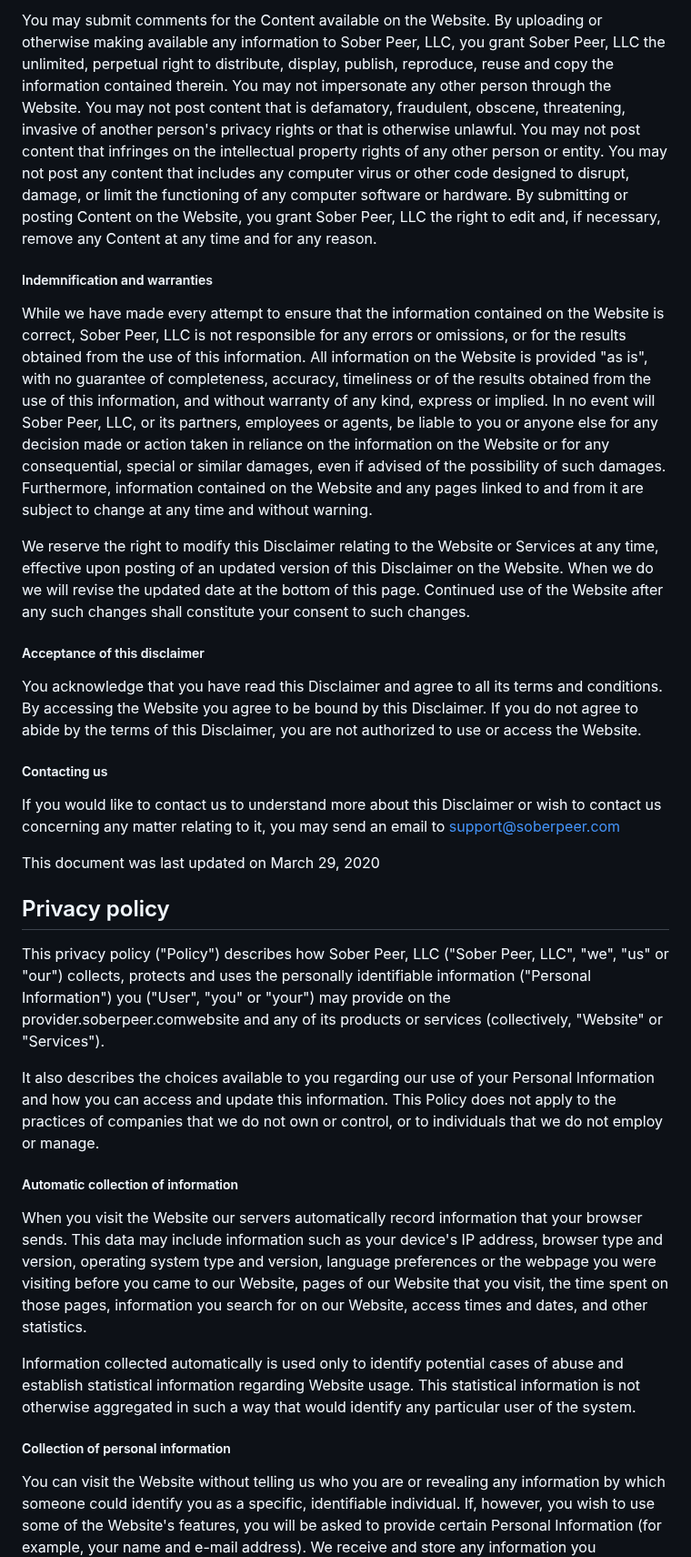
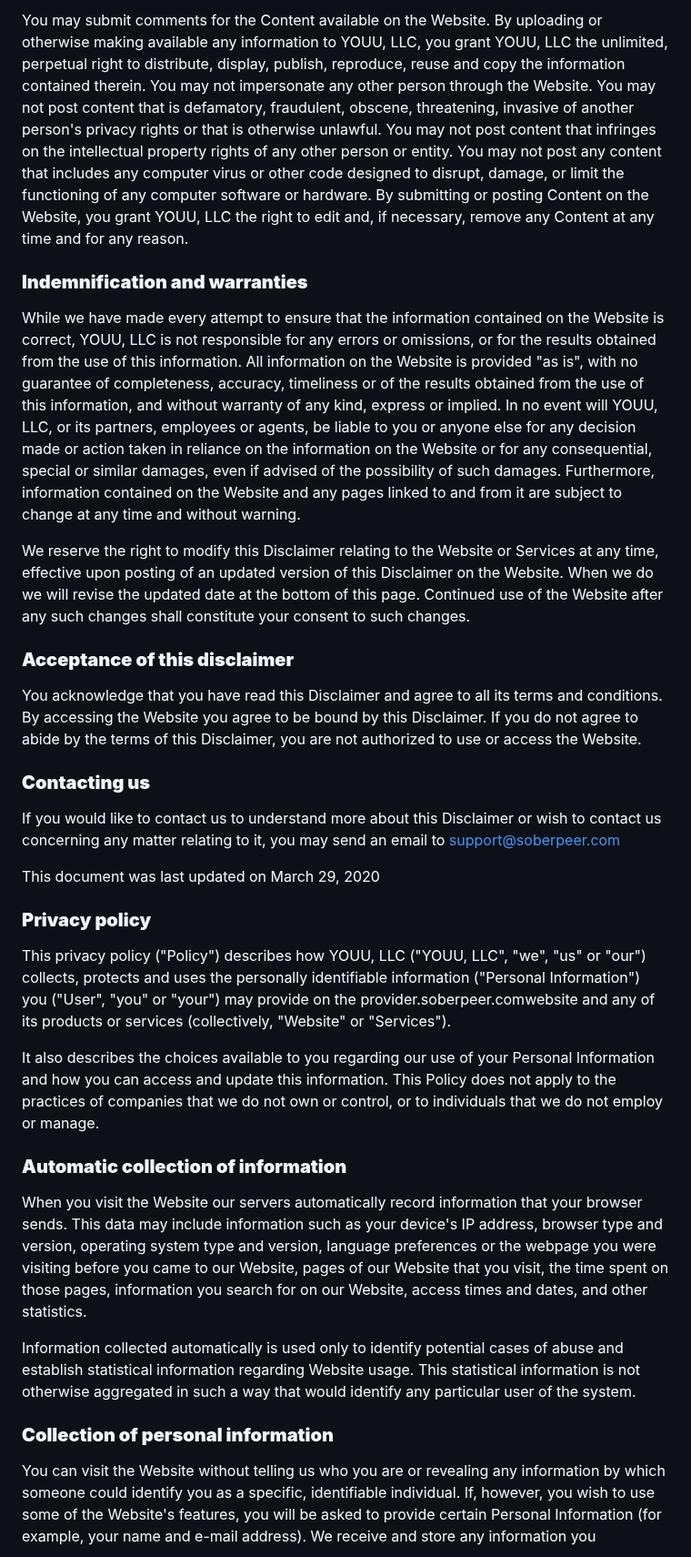
Before and after one commit to shubham-execideas/youuBlog, a Markdown page: src/terms/Terms and Conditions.md, the part around one of its changes. Shown at 91% size. GitHub-like rendering.

```diff
--- a/src/terms/Terms and Conditions.md
+++ b/src/terms/Terms and Conditions.md
@@ -204,35 +208,35 @@ You may not modify, print or copy any part of the Website. Inclusion of any part
 
-You may submit comments for the Content available on the Website. By uploading or otherwise making available any information to Sober Peer, LLC, you grant Sober Peer, LLC the unlimited, perpetual right to distribute, display, publish, reproduce, reuse and copy the information contained therein. You may not impersonate any other person through the Website. You may not post content that is defamatory, fraudulent, obscene, threatening, invasive of another person's privacy rights or that is otherwise unlawful. You may not post content that infringes on the intellectual property rights of any other person or entity. You may not post any content that includes any computer virus or other code designed to disrupt, damage, or limit the functioning of any computer software or hardware. By submitting or posting Content on the Website, you grant Sober Peer, LLC the right to edit and, if necessary, remove any Content at any time and for any reason.
+You may submit comments for the Content available on the Website. By uploading or otherwise making available any information to YOUU, LLC, you grant YOUU, LLC the unlimited, perpetual right to distribute, display, publish, reproduce, reuse and copy the information contained therein. You may not impersonate any other person through the Website. You may not post content that is defamatory, fraudulent, obscene, threatening, invasive of another person's privacy rights or that is otherwise unlawful. You may not post content that infringes on the intellectual property rights of any other person or entity. You may not post any content that includes any computer virus or other code designed to disrupt, damage, or limit the functioning of any computer software or hardware. By submitting or posting Content on the Website, you grant YOUU, LLC the right to edit and, if necessary, remove any Content at any time and for any reason.
 
-##### Indemnification and warranties
+### **Indemnification and warranties**
 
-While we have made every attempt to ensure that the information contained on the Website is correct, Sober Peer, LLC is not responsible for any errors or omissions, or for the results obtained from the use of this information. All information on the Website is provided "as is", with no guarantee of completeness, accuracy, timeliness or of the results obtained from the use of this information, and without warranty of any kind, express or implied. In no event will Sober Peer, LLC, or its partners, employees or agents, be liable to you or anyone else for any decision made or action taken in reliance on the information on the Website or for any consequential, special or similar damages, even if advised of the possibility of such damages. Furthermore, information contained on the Website and any pages linked to and from it are subject to change at any time and without warning.
+While we have made every attempt to ensure that the information contained on the Website is correct, YOUU, LLC is not responsible for any errors or omissions, or for the results obtained from the use of this information. All information on the Website is provided "as is", with no guarantee of completeness, accuracy, timeliness or of the results obtained from the use of this information, and without warranty of any kind, express or implied. In no event will YOUU, LLC, or its partners, employees or agents, be liable to you or anyone else for any decision made or action taken in reliance on the information on the Website or for any consequential, special or similar damages, even if advised of the possibility of such damages. Furthermore, information contained on the Website and any pages linked to and from it are subject to change at any time and without warning.
 
 We reserve the right to modify this Disclaimer relating to the Website or Services at any time, effective upon posting of an updated version of this Disclaimer on the Website. When we do we will revise the updated date at the bottom of this page. Continued use of the Website after any such changes shall constitute your consent to such changes.
 
-##### Acceptance of this disclaimer
+### **Acceptance of this disclaimer**
 
 You acknowledge that you have read this Disclaimer and agree to all its terms and conditions. By accessing the Website you agree to be bound by this Disclaimer. If you do not agree to abide by the terms of this Disclaimer, you are not authorized to use or access the Website.
 
-##### Contacting us
+### **Contacting us**
 
 If you would like to contact us to understand more about this Disclaimer or wish to contact us concerning any matter relating to it, you may send an email to support@soberpeer.com
 
 This document was last updated on March 29, 2020
 
-## Privacy policy
+### **Privacy policy**
 
-This privacy policy ("Policy") describes how Sober Peer, LLC ("Sober Peer, LLC", "we", "us" or "our") collects, protects and uses the personally identifiable information ("Personal Information") you ("User", "you" or "your") may provide on the provider.soberpeer.comwebsite and any of its products or services (collectively, "Website" or "Services").
+This privacy policy ("Policy") describes how YOUU, LLC ("YOUU, LLC", "we", "us" or "our") collects, protects and uses the personally identifiable information ("Personal Information") you ("User", "you" or "your") may provide on the provider.soberpeer.comwebsite and any of its products or services (collectively, "Website" or "Services").
 
 It also describes the choices available to you regarding our use of your Personal Information and how you can access and update this information. This Policy does not apply to the practices of companies that we do not own or control, or to individuals that we do not employ or manage.
 
-##### Automatic collection of information
+### **Automatic collection of information**
 
 When you visit the Website our servers automatically record information that your browser sends. This data may include information such as your device's IP address, browser type and version, operating system type and version, language preferences or the webpage you were visiting before you came to our Website, pages of our Website that you visit, the time spent on those pages, information you search for on our Website, access times and dates, and other statistics.
 
 Information collected automatically is used only to identify potential cases of abuse and establish statistical information regarding Website usage. This statistical information is not otherwise aggregated in such a way that would identify any particular user of the system.
 
-##### Collection of personal information
+### **Collection of personal information**
 
 You can visit the Website without telling us who you are or revealing any information by which someone could identify you as a specific, identifiable individual. If, however, you wish to use some of the Website's features, you will be asked to provide certain Personal Information (for example, your name and e-mail address). We receive and store any information you knowingly provide to us when you create an account, publish content, make a purchase, or fill any online forms on the Website. When required, this information may include the following:
 
```
Also changed, not shown: other parts of src/terms/Terms and Conditions.md (+76 -70 lines).
